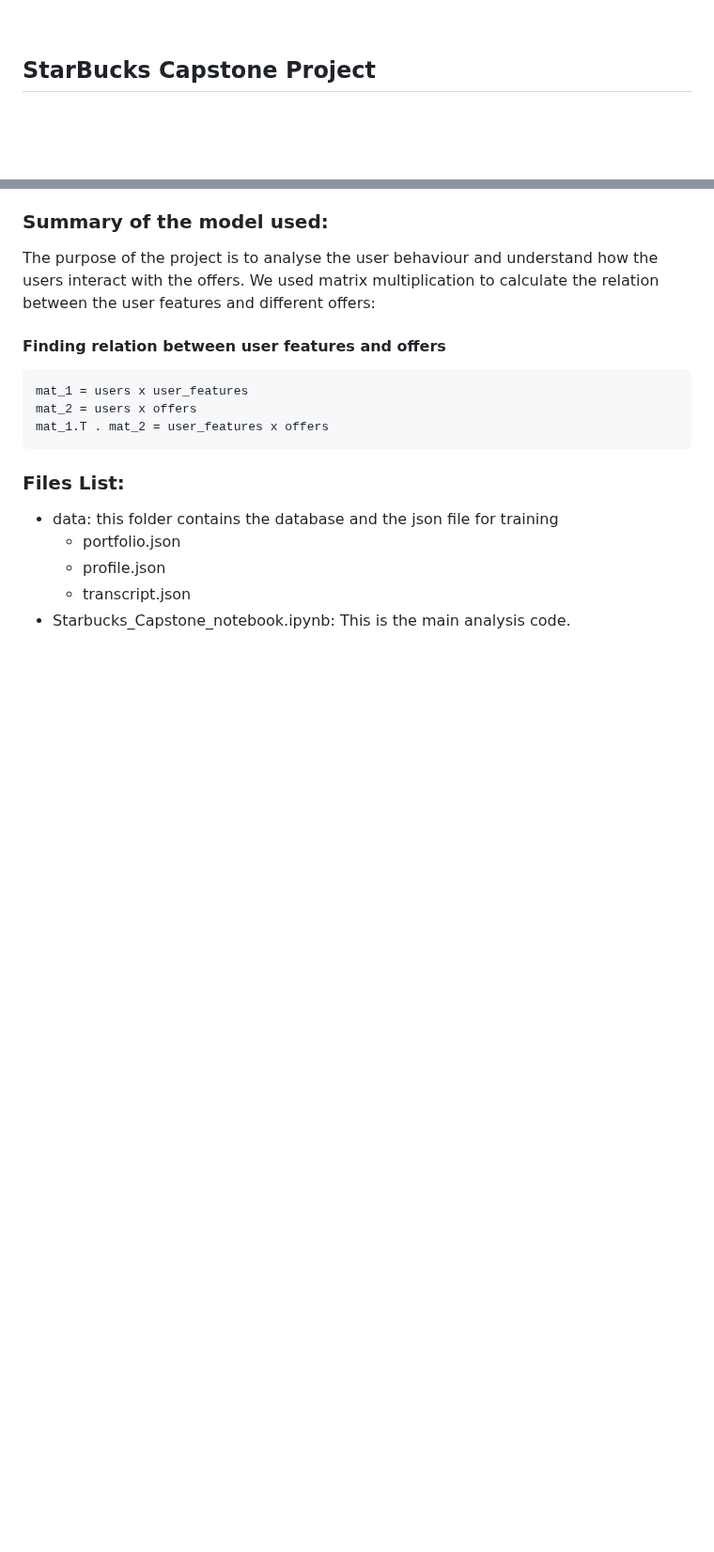
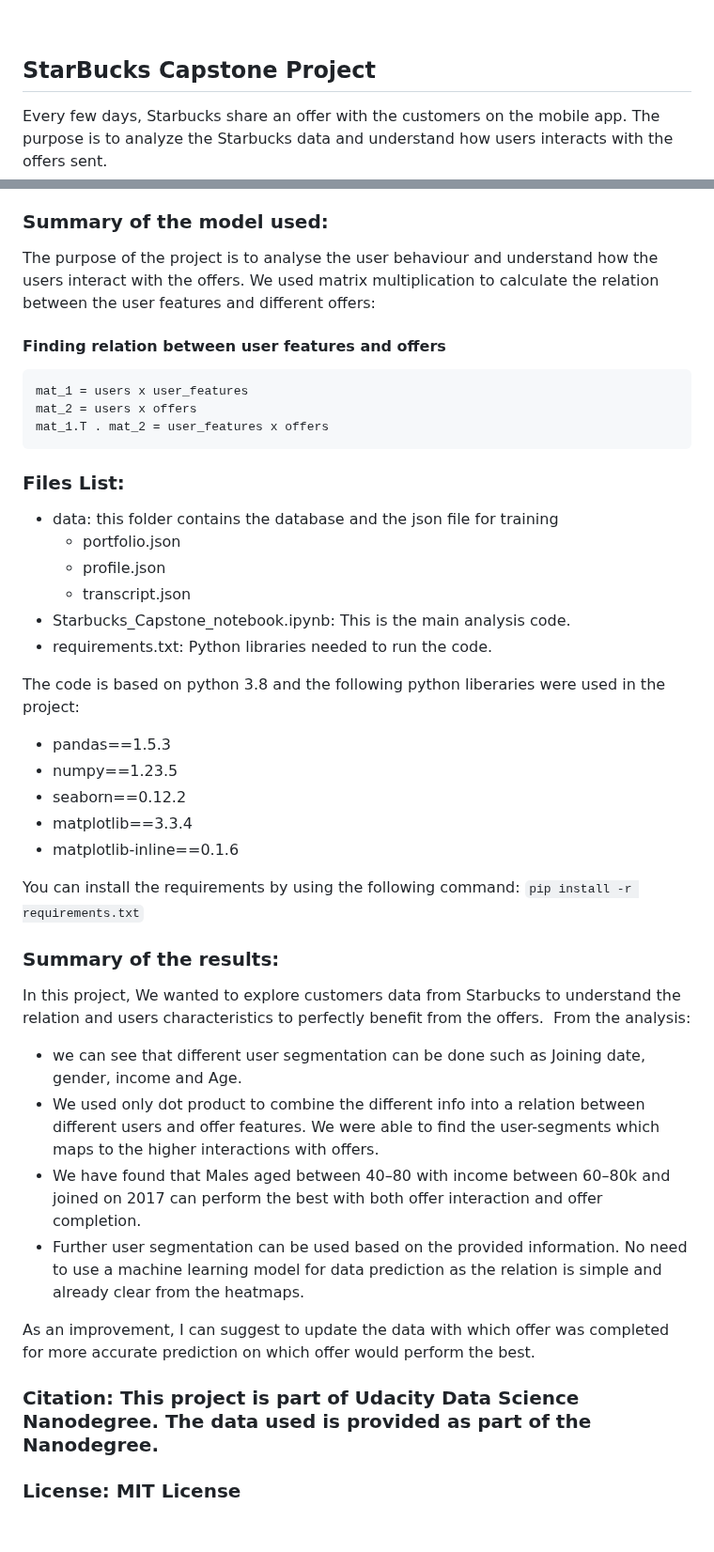
Before and after one commit to ahmhashesh/data-scientist-nanodegree-nd025, a Markdown page: README.md, 2 parts joined by grey strips. Shown at 94% size. GitHub-like rendering; blank space fills up the shorter version.

````diff
--- a/README.md
+++ b/README.md
@@ -71,7 +71,7 @@ We used the TF-IDF along with CountVectorizer as a text pipeline and then implem
 <br>
 
 ## StarBucks Capstone Project
-
+Every few days, Starbucks share an offer with the customers on the mobile app. The purpose is to analyze the Starbucks data and understand how users interacts with the offers sent.
 ### Summary of the model used:
 The purpose of the project is to analyse the user behaviour and understand how the users interact with the offers.
 We used matrix multiplication to calculate the relation between the user features and different offers:
@@ -89,4 +89,28 @@ mat_1.T . mat_2 = user_features x offers
     * profile.json
     * transcript.json
 * Starbucks_Capstone_notebook.ipynb: This is the main analysis code.
+* requirements.txt: Python libraries needed to run the code.
+
+The code is based on python 3.8 and the following python liberaries were used in the project:
+* pandas==1.5.3
+* numpy==1.23.5
+* seaborn==0.12.2
+* matplotlib==3.3.4
+* matplotlib-inline==0.1.6
+
+You can install the requirements by using the following command:
+	``` pip install -r requirements.txt ```
+
+### Summary of the results:
+In this project, We wanted to explore customers data from Starbucks to understand the relation and users characteristics to perfectly benefit from the offers.
+From the analysis:
+* we can see that different user segmentation can be done such as Joining date, gender, income and Age.
+* We used only dot product to combine the different info into a relation between different users and offer features. We were able to find the user-segments which maps to the higher interactions with offers.
+* We have found that Males aged between 40–80 with income between 60–80k and joined on 2017 can perform the best with both offer interaction and offer completion.
+* Further user segmentation can be used based on the provided information. No need to use a machine learning model for data prediction as the relation is simple and already clear from the heatmaps.
+
+As an improvement, I can suggest to update the data with which offer was completed for more accurate prediction on which offer would perform the best.
+
+### Citation: This project is part of Udacity Data Science Nanodegree. The data used is provided as part of the Nanodegree.
+### License: MIT License
 <br>
````
